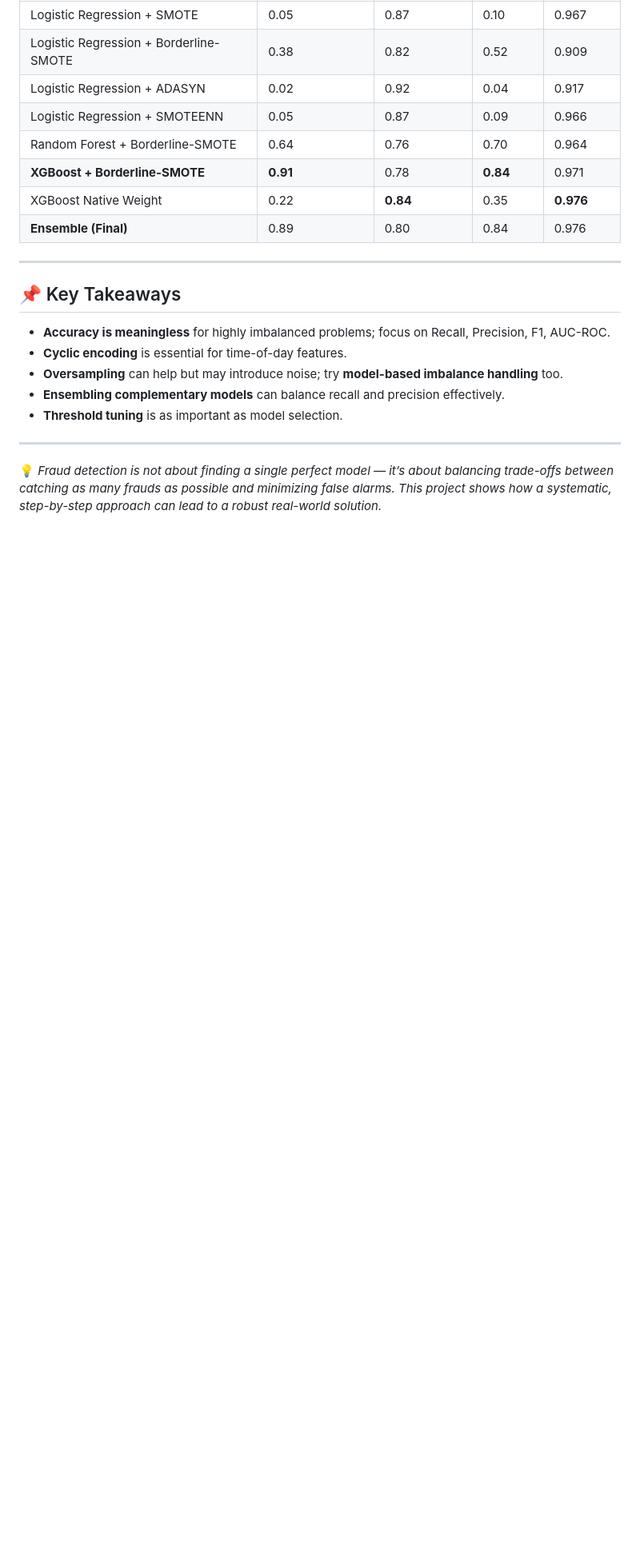
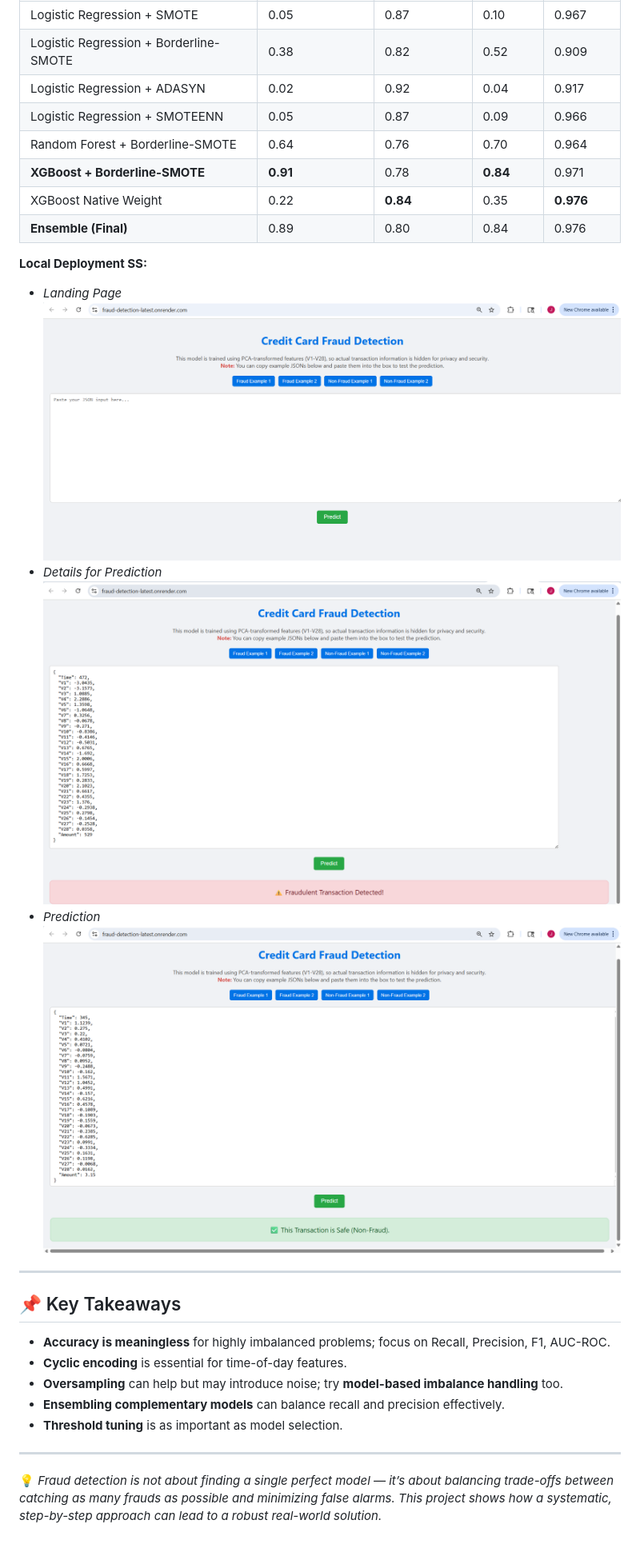
Before and after one commit to Jasweer09/Credit_card_fraud_detection_system, a Markdown page: README.md, the part around the change printed below. Shown: that part at 80% size. Rendered like a GitHub page; pictures changed too: Fraud_image.png (added), Non_Fraud.png (added), landing.png (added); blank space fills up the shorter version.

Commit message:
added the changes in the documentation

```diff
--- a/README.md
+++ b/README.md
@@ -106,6 +108,13 @@ We combined:
 | XGBoost Native Weight                      | 0.22              | **0.84**       | 0.35     | **0.976** |
 | **Ensemble (Final)**                        | 0.89              | 0.80           | 0.84     | 0.976   |
 
+**Local Deployment SS:**
+   - _Landing Page_
+       ![Screenshot](landing.png)
+   - _Details for Prediction_
+     ![Screenshot](Fraud_image.png)
+   - _Prediction_
+     ![Screenshot](Non_Fraud.png)
 
 ---
 
```
Also changed, not shown: other parts of README.md (+2 -0 lines).
